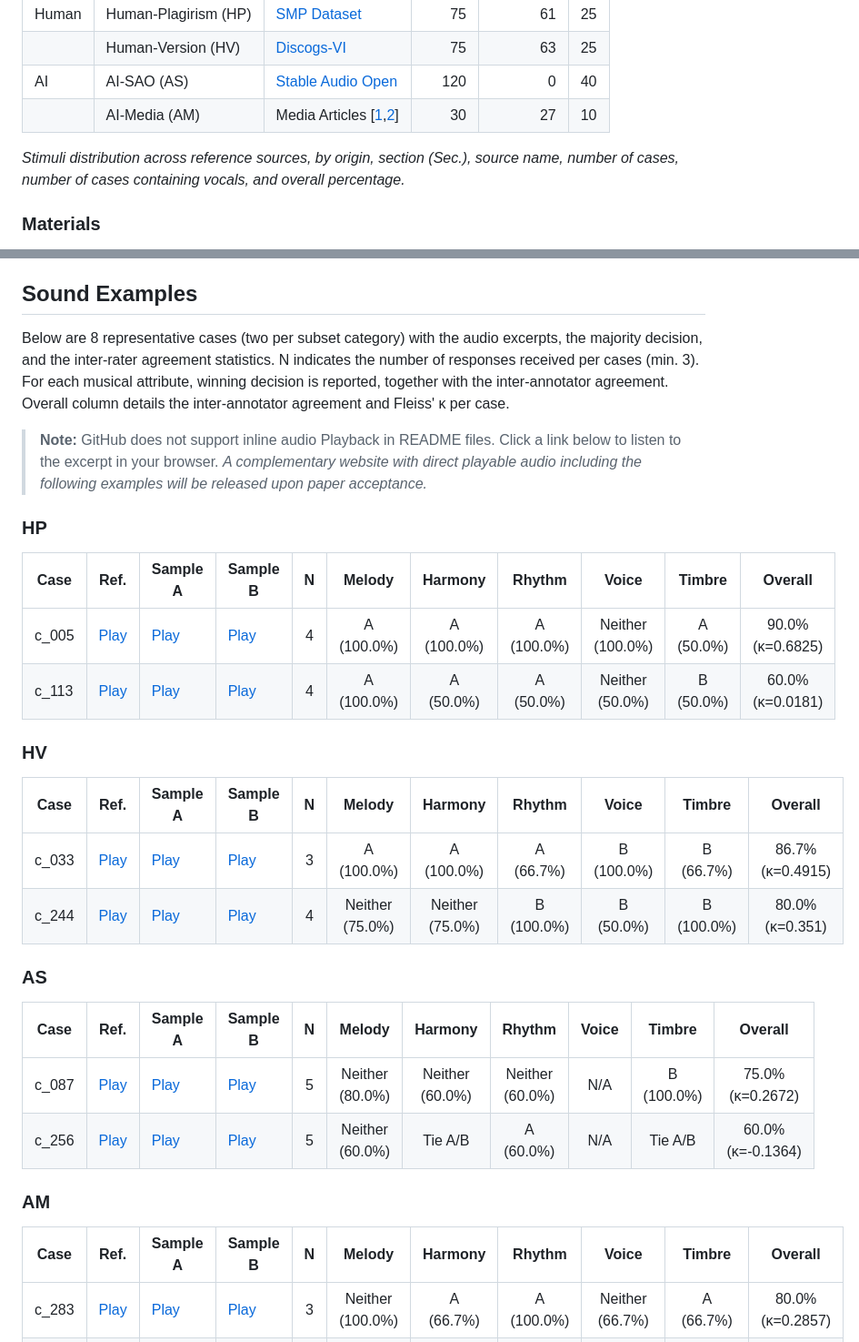
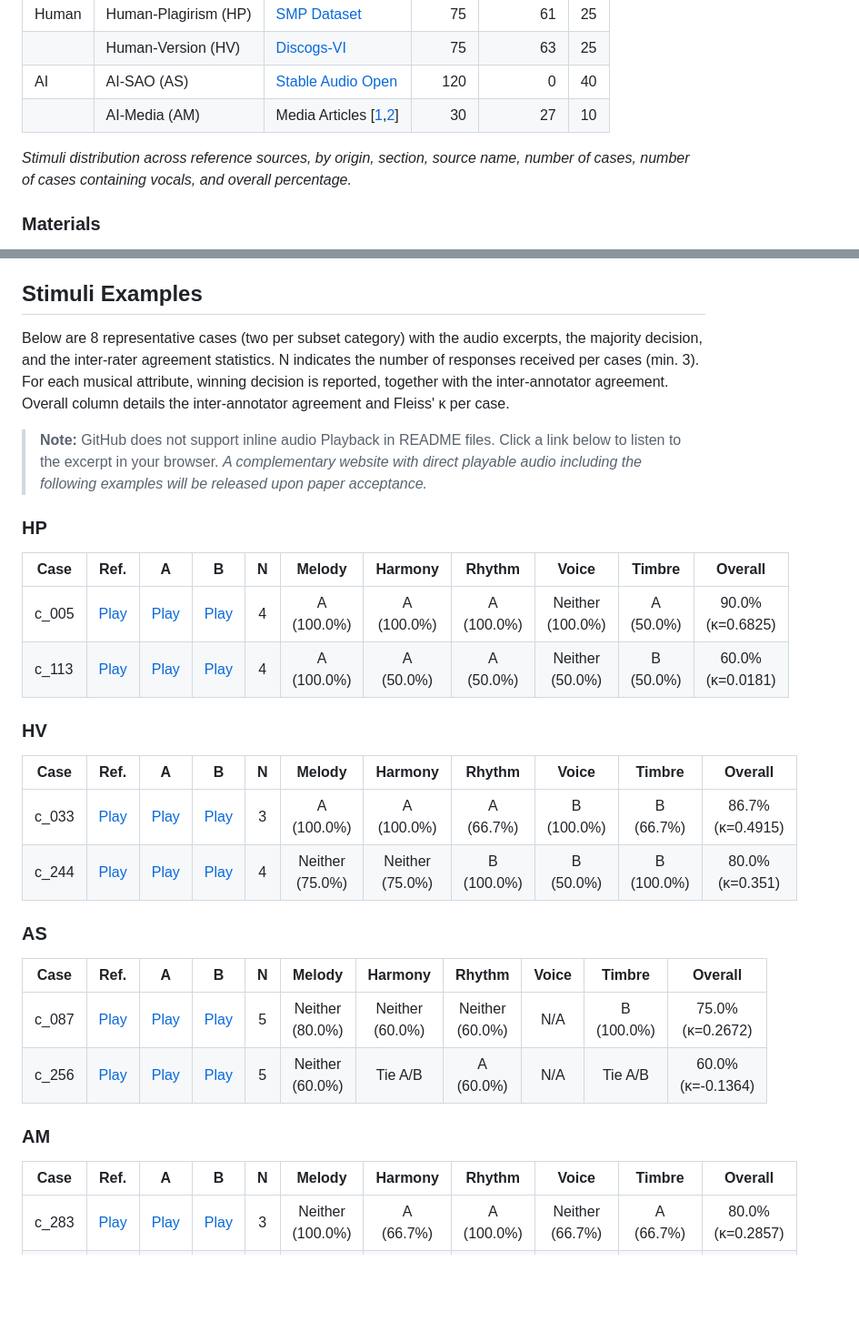
Before and after one commit to roserbatlleroca/matcha, a Markdown page: README.md, 2 parts joined by grey strips. Shown at 91% size. Drawn GitHub-style; blank space fills up the shorter version.

```diff
--- a/README.md
+++ b/README.md
@@ -20,7 +20,7 @@ MATCHA (Musical Attribute-based Triplet Comparison with Human Annotations) compr
 | AI | AI-SAO (AS)| [Stable Audio Open](https://huggingface.co/stabilityai/stable-audio-open-1.0) | 120 | 0 | 40 |
 | | AI-Media (AM) | Media Articles [[1](https://www.musicbusinessworldwide.com/suno-is-amusic-ai-company-aiming-to-generate-120-billion-peryear-newton-rex/),[2](https://www.gema.de/en/news/ai-and-music/ai-lawsuit/audio-samples-suno)] | 30 | 27 | 10 |
 
-*Stimuli distribution across reference sources, by origin, section (Sec.), source name, number of cases, number of cases containing vocals, and overall percentage.*
+*Stimuli distribution across reference sources, by origin, section, source name, number of cases, number of cases containing vocals, and overall percentage.*
 
 ### Materials
 
@@ -35,7 +35,7 @@ MATCHA (Musical Attribute-based Triplet Comparison with Human Annotations) compr
 * [Datasheet](): Complete datasheet for the MATCHA dataset, following [*Datahseet for Dataset*](https://dl.acm.org/doi/10.1145/3458723) template. *Note that we are planning to share the datasheet upon paper acceptance.*
 * [MiRA Evaluation](mira_eval): Folder containing the raw results from the evaluation with the MiRA tool.
 
-## Sound Examples
+## Stimuli Examples
 
 Below are 8 representative cases (two per subset category) with the audio excerpts, the
 majority decision, and the inter-rater agreement statistics. N indicates the number of responses received per cases (min. 3). For each musical attribute, winning decision is reported, together with the inter-annotator agreement. Overall column details the inter-annotator agreement and Fleiss' κ per case.
@@ -45,28 +45,28 @@ majority decision, and the inter-rater agreement statistics. N indicates the num
 
 ### HP
 
-| Case | Ref. | Sample A | Sample B | N | Melody | Harmony | Rhythm | Voice | Timbre | Overall |
+| Case | Ref. | A | B | N | Melody | Harmony | Rhythm | Voice | Timbre | Overall |
 |------|-----------|----------|----------|:------------:|:------:|:-------:|:------:|:-----:|:------:|:-------:|
 | c_005 | [Play](examples/c_005/c_ref_005.wav) | [Play](examples/c_005/c_sA_005.wav) | [Play](examples/c_005/c_sB_005.wav) | 4 | A (100.0%) | A (100.0%) | A (100.0%) | Neither (100.0%) | A (50.0%) | 90.0% (κ=0.6825) |
 | c_113 | [Play](examples/c_113/c_ref_113.wav) | [Play](examples/c_113/c_sA_113.wav) | [Play](examples/c_113/c_sB_113.wav) | 4 | A (100.0%) | A (50.0%) | A (50.0%) | Neither (50.0%) | B (50.0%) | 60.0% (κ=0.0181) |
 
 ### HV
 
-| Case | Ref. | Sample A | Sample B | N | Melody | Harmony | Rhythm | Voice | Timbre | Overall |
+| Case | Ref. | A | B | N | Melody | Harmony | Rhythm | Voice | Timbre | Overall |
 |------|-----------|----------|----------|:------------:|:------:|:-------:|:------:|:-----:|:------:|:-------:|
 | c_033 | [Play](examples/c_033/c_ref_033.wav) | [Play](examples/c_033/c_sA_033.wav) | [Play](examples/c_033/c_sB_033.wav) | 3 | A (100.0%) | A (100.0%) | A (66.7%) | B (100.0%) | B (66.7%) | 86.7% (κ=0.4915) |
 | c_244 | [Play](examples/c_244/c_ref_244.wav) | [Play](examples/c_244/c_sA_244.wav) | [Play](examples/c_244/c_sB_244.wav) | 4 | Neither (75.0%) | Neither (75.0%) | B (100.0%) | B (50.0%) | B (100.0%) | 80.0% (κ=0.351) |
 
 ### AS
 
-| Case | Ref. | Sample A | Sample B | N | Melody | Harmony | Rhythm | Voice | Timbre | Overall |
+| Case | Ref. | A | B | N | Melody | Harmony | Rhythm | Voice | Timbre | Overall |
 |------|-----------|----------|----------|:------------:|:------:|:-------:|:------:|:-----:|:------:|:-------:|
 | c_087 | [Play](examples/c_087/c_ref_087.wav) | [Play](examples/c_087/c_sA_087.wav) | [Play](examples/c_087/c_sB_087.wav) | 5 | Neither (80.0%) | Neither (60.0%) | Neither (60.0%) | N/A | B (100.0%) | 75.0% (κ=0.2672) |
 | c_256 | [Play](examples/c_256/c_ref_256.wav) | [Play](examples/c_256/c_sA_256.wav) | [Play](examples/c_256/c_sB_256.wav) | 5 | Neither (60.0%) | Tie A/B | A (60.0%) | N/A | Tie A/B | 60.0% (κ=-0.1364) |
 
 ### AM
 
-| Case | Ref. | Sample A | Sample B | N | Melody | Harmony | Rhythm | Voice | Timbre | Overall |
+| Case | Ref. | A | B | N | Melody | Harmony | Rhythm | Voice | Timbre | Overall |
 |------|-----------|----------|----------|:------------:|:------:|:-------:|:------:|:-----:|:------:|:-------:|
 | c_283 | [Play](examples/c_283/c_ref_283.wav) | [Play](examples/c_283/c_sA_283.wav) | [Play](examples/c_283/c_sB_283.wav) | 3 | Neither (100.0%) | A (66.7%) | A (100.0%) | Neither (66.7%) | A (66.7%) | 80.0% (κ=0.2857) |
 | c_298 | [Play](examples/c_298/c_ref_298.wav) | [Play](examples/c_298/c_sA_298.wav) | [Play](examples/c_298/c_sB_298.wav) | 3 | B (100.0%) | B (100.0%) | A (66.7%) | A (100.0%) | A (100.0%) | 93.3% (κ=0.7321) |
```
